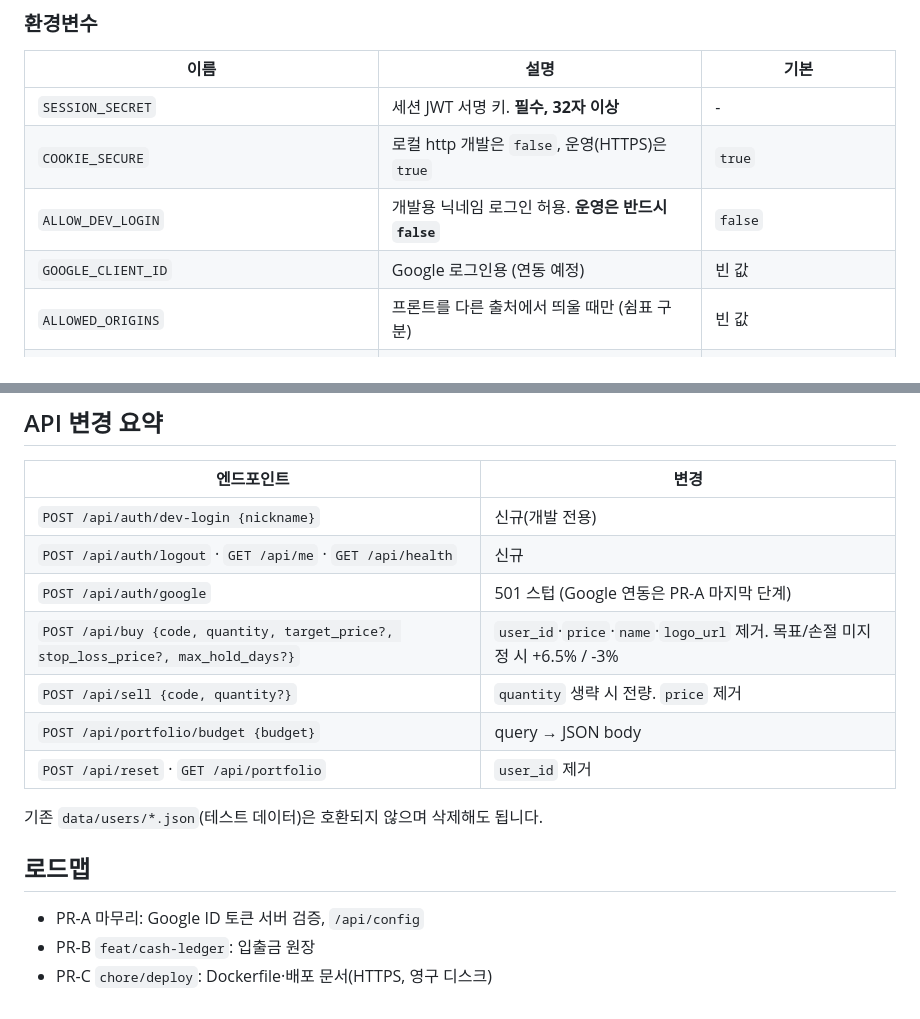
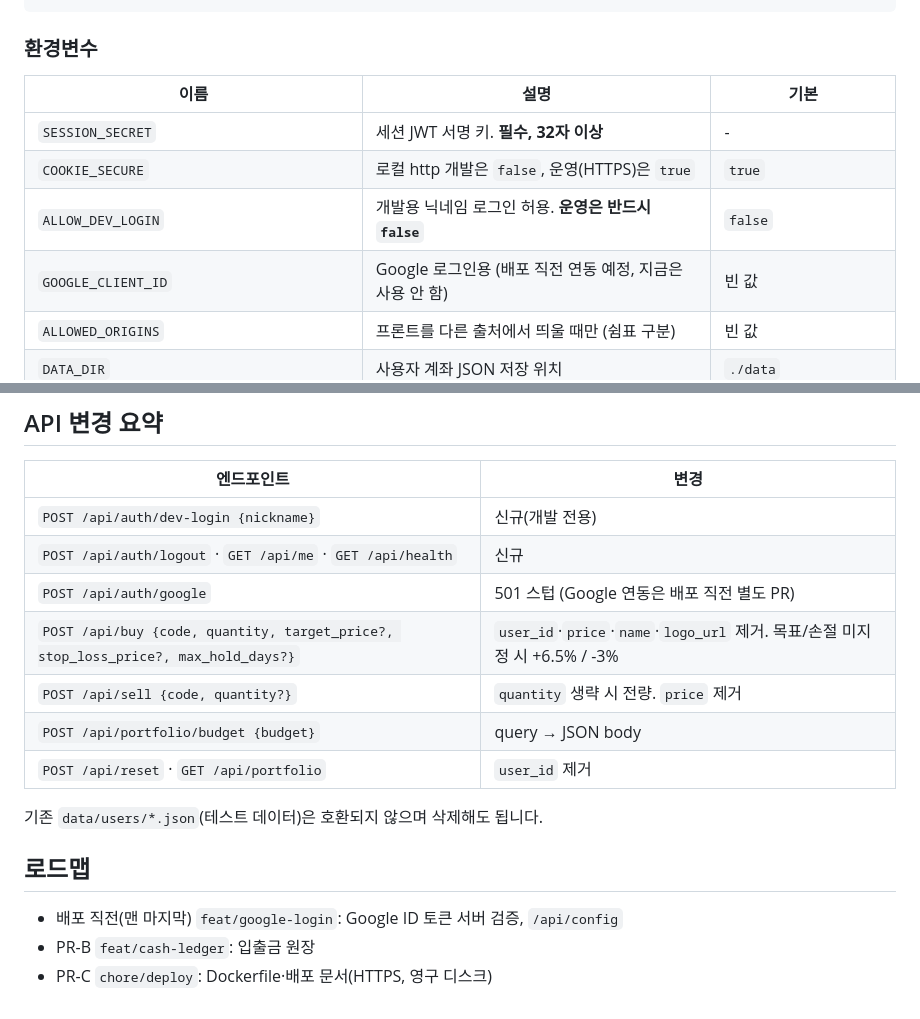
Before and after one commit to swprk47/Alpha_Stock, a Markdown page: README.md, 2 parts joined by grey strips. GitHub-like rendering.

```diff
--- a/README.md
+++ b/README.md
@@ -26,7 +26,7 @@ cd backend && uvicorn server:app --reload --port 8000
 | `SESSION_SECRET` | 세션 JWT 서명 키. **필수, 32자 이상** | - |
 | `COOKIE_SECURE` | 로컬 http 개발은 `false`, 운영(HTTPS)은 `true` | `true` |
 | `ALLOW_DEV_LOGIN` | 개발용 닉네임 로그인 허용. **운영은 반드시 `false`** | `false` |
-| `GOOGLE_CLIENT_ID` | Google 로그인용 (연동 예정) | 빈 값 |
+| `GOOGLE_CLIENT_ID` | Google 로그인용 (배포 직전 연동 예정, 지금은 사용 안 함) | 빈 값 |
 | `ALLOWED_ORIGINS` | 프론트를 다른 출처에서 띄울 때만 (쉼표 구분) | 빈 값 |
 | `DATA_DIR` | 사용자 계좌 JSON 저장 위치 | `./data` |
 | `BUY_FEE_RATE` / `SELL_FEE_RATE` / `SELL_TAX_RATE` | 수수료·세율 | 0.015% / 0.015% / 0.20% |
@@ -55,7 +55,7 @@ pytest -q          # 저장소 루트에서
 |---|---|
 | `POST /api/auth/dev-login {nickname}` | 신규(개발 전용) |
 | `POST /api/auth/logout` · `GET /api/me` · `GET /api/health` | 신규 |
-| `POST /api/auth/google` | 501 스텁 (Google 연동은 PR-A 마지막 단계) |
+| `POST /api/auth/google` | 501 스텁 (Google 연동은 배포 직전 별도 PR) |
 | `POST /api/buy {code, quantity, target_price?, stop_loss_price?, max_hold_days?}` | `user_id`·`price`·`name`·`logo_url` 제거. 목표/손절 미지정 시 +6.5% / -3% |
 | `POST /api/sell {code, quantity?}` | `quantity` 생략 시 전량. `price` 제거 |
 | `POST /api/portfolio/budget {budget}` | query → JSON body |
@@ -65,6 +65,6 @@ pytest -q          # 저장소 루트에서
 
 ## 로드맵
 
-- PR-A 마무리: Google ID 토큰 서버 검증, `/api/config`
+- 배포 직전(맨 마지막) `feat/google-login`: Google ID 토큰 서버 검증, `/api/config`
 - PR-B `feat/cash-ledger`: 입출금 원장
 - PR-C `chore/deploy`: Dockerfile·배포 문서(HTTPS, 영구 디스크)
```
Also changed, not shown: PROGRESS.md (+3 -3 lines), PROJECT_PLAN.md (+5 -2 lines).
